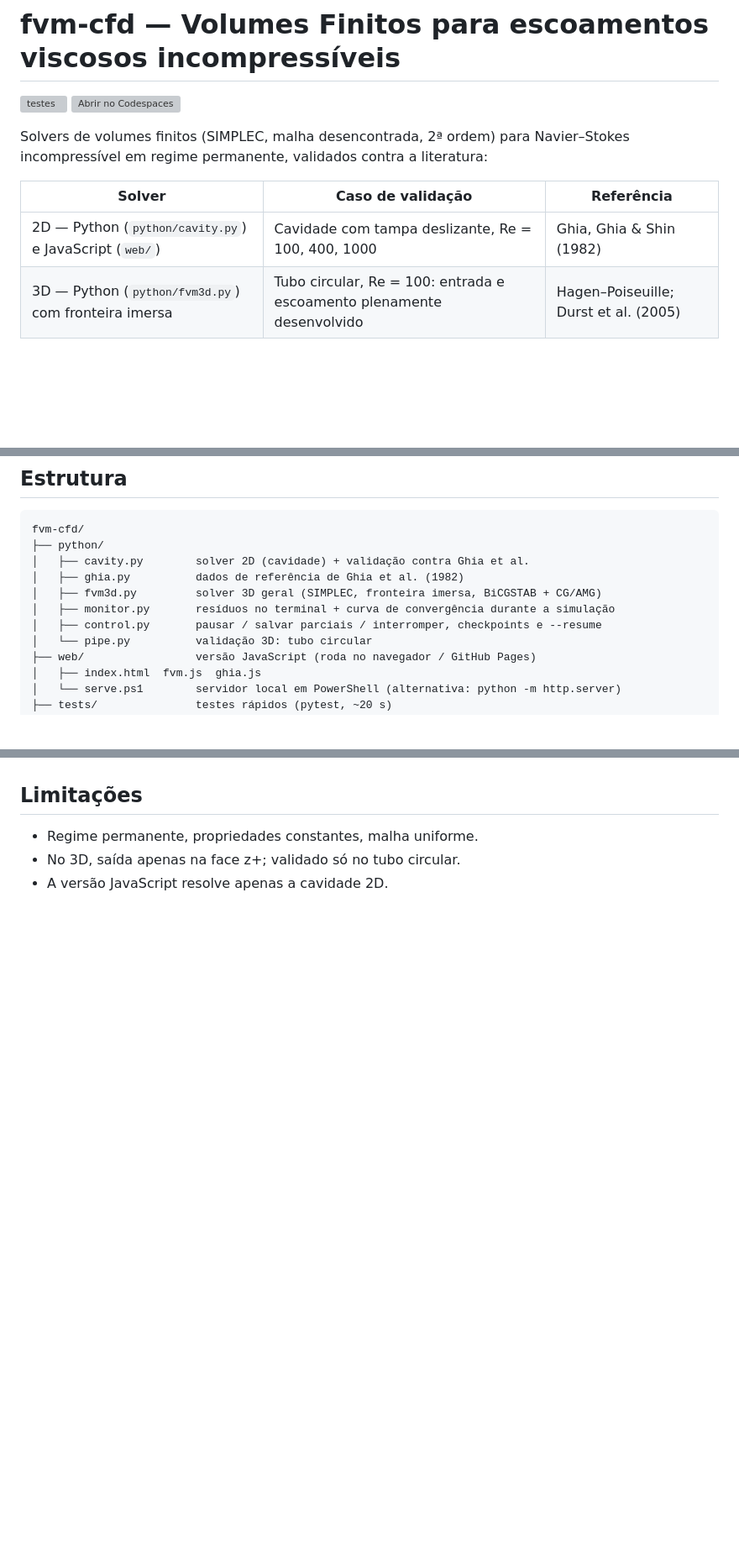
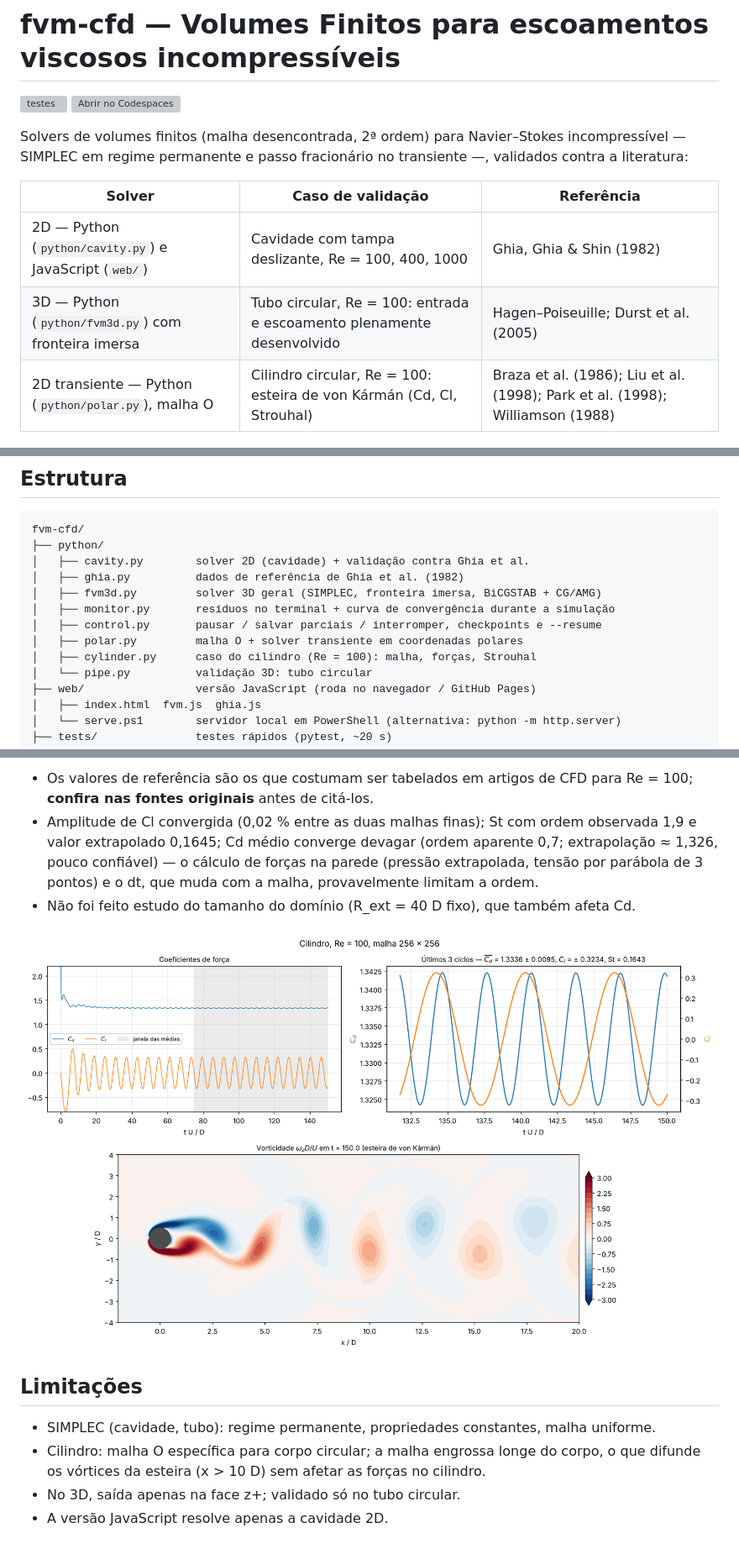
Before and after one commit to lucianonoleto79/fvm-cfd, a Markdown page: README.md, 3 parts joined by grey strips. Shown at 84% size. GitHub-like rendering; pictures changed too: docs/figures/cilindro_Re100_NT256.png (added); blank space fills up the shorter version; grey boxes are pictures that could not be loaded.

```diff
--- a/README.md
+++ b/README.md
@@ -3,13 +3,15 @@
 [![testes](https://github.com/lucianonoleto79/fvm-cfd/actions/workflows/testes.yml/badge.svg)](https://github.com/lucianonoleto79/fvm-cfd/actions/workflows/testes.yml)
 [![Abrir no Codespaces](https://github.com/codespaces/badge.svg)](https://codespaces.new/lucianonoleto79/fvm-cfd)
 
-Solvers de volumes finitos (SIMPLEC, malha desencontrada, 2ª ordem) para Navier–Stokes
-incompressível em regime permanente, validados contra a literatura:
+Solvers de volumes finitos (malha desencontrada, 2ª ordem) para Navier–Stokes
+incompressível — SIMPLEC em regime permanente e passo fracionário no transiente —,
+validados contra a literatura:
 
 | Solver | Caso de validação | Referência |
 |--------|-------------------|------------|
 | 2D — Python (`python/cavity.py`) e JavaScript (`web/`) | Cavidade com tampa deslizante, Re = 100, 400, 1000 | Ghia, Ghia & Shin (1982) |
 | 3D — Python (`python/fvm3d.py`) com fronteira imersa | Tubo circular, Re = 100: entrada e escoamento plenamente desenvolvido | Hagen–Poiseuille; Durst et al. (2005) |
+| 2D transiente — Python (`python/polar.py`), malha O | Cilindro circular, Re = 100: esteira de von Kármán (Cd, Cl, Strouhal) | Braza et al. (1986); Liu et al. (1998); Park et al. (1998); Williamson (1988) |
 
 <p align="center">
   <img src="docs/figures/tubo_Re100.png" width="900" alt="Validação 3D em tubo circular">
@@ -25,6 +27,8 @@ fvm-cfd/
 │   ├── fvm3d.py         solver 3D geral (SIMPLEC, fronteira imersa, BiCGSTAB + CG/AMG)
 │   ├── monitor.py       resíduos no terminal + curva de convergência durante a simulação
 │   ├── control.py       pausar / salvar parciais / interromper, checkpoints e --resume
+│   ├── polar.py         malha O + solver transiente em coordenadas polares
+│   ├── cylinder.py      caso do cilindro (Re = 100): malha, forças, Strouhal
 │   └── pipe.py          validação 3D: tubo circular
 ├── web/                 versão JavaScript (roda no navegador / GitHub Pages)
 │   ├── index.html  fvm.js  ghia.js
@@ -238,5 +271,19 @@ Perfil medido em z = 18 D; dp/dz ajustado em 14–19 D:
+* Os valores de referência são os que costumam ser tabelados em artigos de CFD para
+  Re = 100; **confira nas fontes originais** antes de citá-los.
+* Amplitude de Cl convergida (0,02 % entre as duas malhas finas); St com ordem observada 1,9
+  e valor extrapolado 0,1645; Cd médio converge devagar (ordem aparente 0,7; extrapolação
+  ≈ 1,326, pouco confiável) — o cálculo de forças na parede (pressão extrapolada, tensão
+  por parábola de 3 pontos) e o dt, que muda com a malha, provavelmente limitam a ordem.
+* Não foi feito estudo do tamanho do domínio (R_ext = 40 D fixo), que também afeta Cd.
+
+<p align="center">
+  <img src="docs/figures/cilindro_Re100_NT256.png" width="900" alt="Cilindro Re = 100: forças e vorticidade">
+</p>
+
 ## Limitações
 
-* Regime permanente, propriedades constantes, malha uniforme.
+* SIMPLEC (cavidade, tubo): regime permanente, propriedades constantes, malha uniforme.
+* Cilindro: malha O específica para corpo circular; a malha engrossa longe do corpo, o que
+  difunde os vórtices da esteira (x > 10 D) sem afetar as forças no cilindro.
 * No 3D, saída apenas na face z+; validado só no tubo circular.
 * A versão JavaScript resolve apenas a cavidade 2D.
```
Also changed, not shown: other parts of README.md (+29 -0 lines), docs/figures/cilindro_malha_NT128.png (added), 2 other files.
